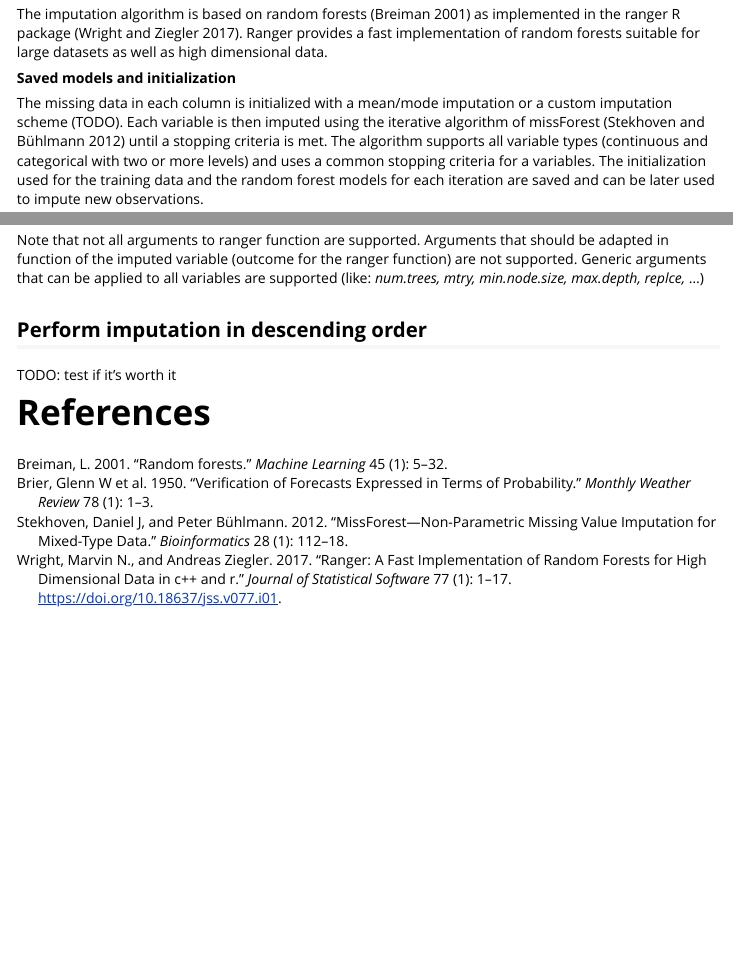
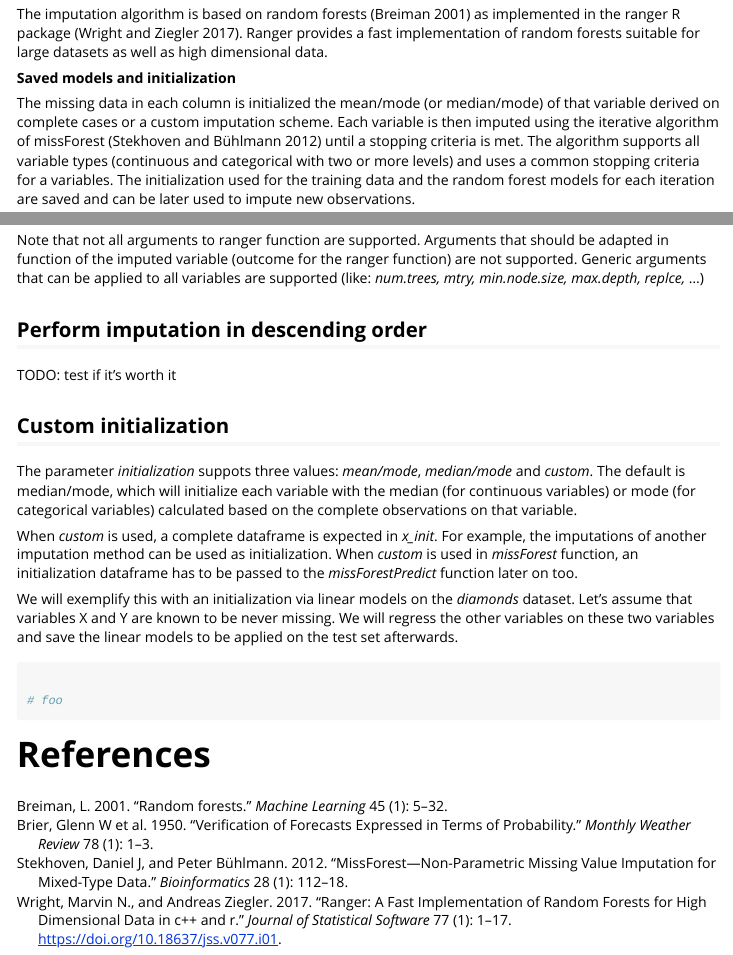
Before and after one commit to sibipx/missForestPredict, an R Markdown document (vignettes/missForestPredict_usage.Rmd): the page in a window 1100 px wide, from 650 px down, and a second part further down, joined at a grey line. Rendered offline with R 4.5, knitr and Pandoc, with nearby package versions; some code elsewhere in the file could not run offline; long lines of code are wrapped.

Commit message:
updated docu

````diff
--- a/vignettes/missForestPredict_usage.Rmd
+++ b/vignettes/missForestPredict_usage.Rmd
@@ -35,7 +35,7 @@ The imputation algorithm is based on random forests [@breiman01] as implemented
 
 **Saved models and initialization**
 
-The missing data in each column is initialized with a mean/mode imputation or a custom imputation scheme (TODO). Each variable is then imputed using the iterative algorithm of missForest [@stekhoven2012missforest] until a stopping criteria is met. The algorithm supports all variable types (continuous and categorical with two or more levels) and uses a common stopping criteria for a variables. The initialization used for the training data and the random forest models for each iteration are saved and can be later used to impute new observations.
+The missing data in each column is initialized the mean/mode (or median/mode) of that variable derived on complete cases or a custom imputation scheme. Each variable is then imputed using the iterative algorithm of missForest [@stekhoven2012missforest] until a stopping criteria is met. The algorithm supports all variable types (continuous and categorical with two or more levels) and uses a common stopping criteria for a variables. The initialization used for the training data and the random forest models for each iteration are saved and can be later used to impute new observations.
 
 **Imputation of new observations**
 
@@ -296,6 +295,22 @@ Note that not all arguments to ranger function are supported. Arguments that sho
 
 TODO: test if it's worth it
 
+## Custom initialization
+
+The parameter *initialization* suppots three values: *mean/mode*, *median/mode* and *custom*. The default is median/mode, which will initialize each variable with the median (for continuous variables) or mode (for categorical variables) calculated based on the complete observations on that variable.
+
+When *custom* is used, a complete dataframe is expected in *x_init*. For example, the imputations of another imputation method can be used as initialization. When *custom* is used in *missForest* function, an initialization dataframe has to be passed to the *missForestPredict* function later on too.
+
+We will exemplify this with an initialization via linear models on the *diamonds* dataset. Let's assume that variables X and Y are known to be never missing. We will regress the other variables on these two variables and save the linear models to be applied on the test set afterwards.
+
+```{r}
+
+# foo
+
+```
+
+
+
 
 
 # References
````
Also changed, not shown: R/missForest.R (+4 -2 lines), doc/missForestPredict_usage.Rmd (+11 -2 lines), doc/missForestPredict_usage.html, vignettes/missForestPredict_usage.Rmd (3 more changed lines).
